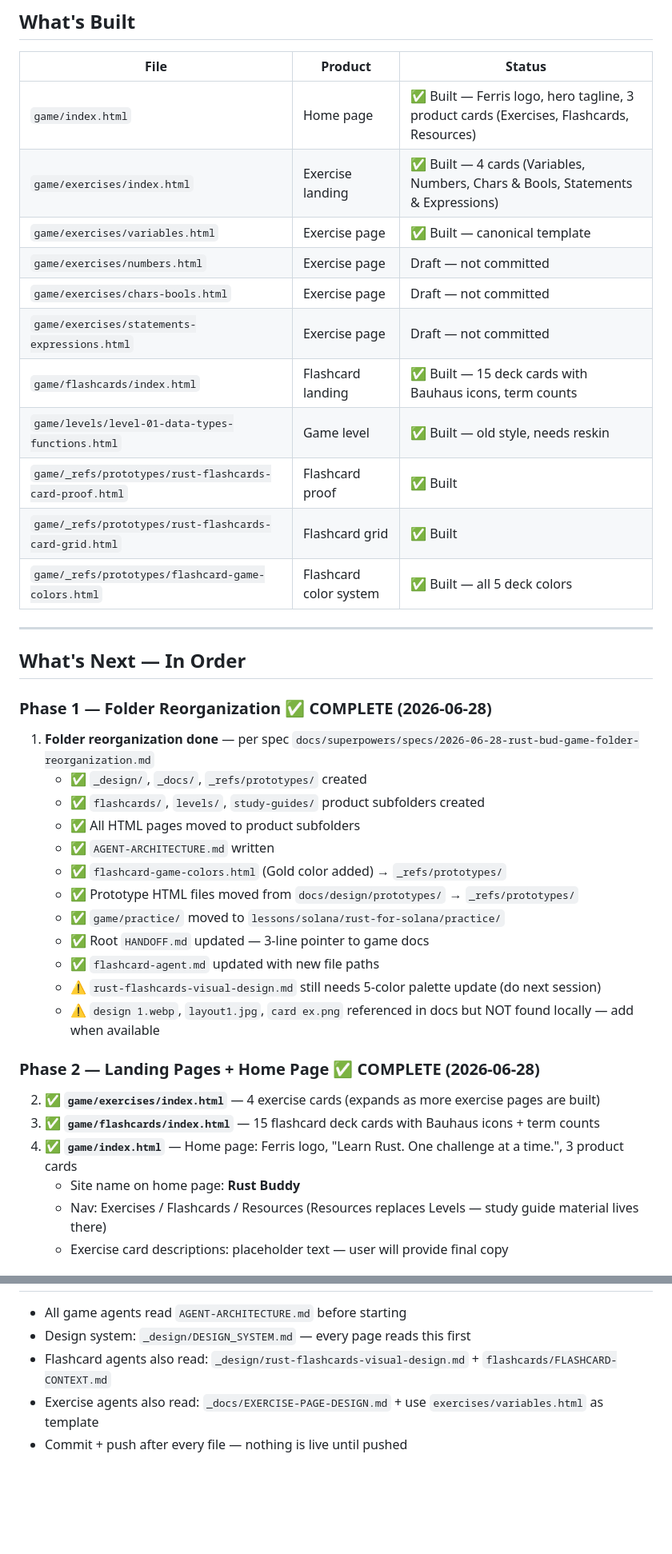
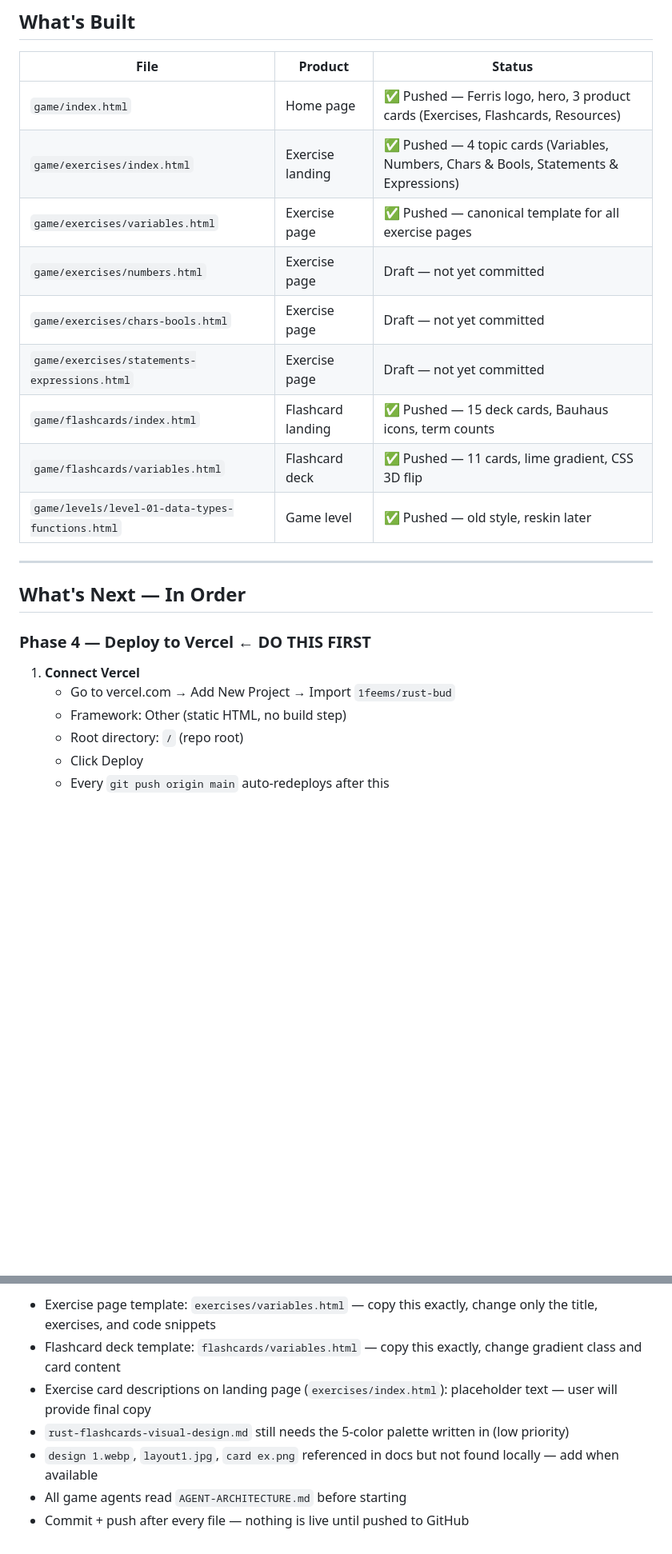
Before and after one commit to 1feems/rustbuddy, a Markdown page: GAME-HANDOFF.md, 2 parts joined by grey strips. Shown at 80% size. GitHub-like rendering; blank space fills up the shorter version.

```diff
--- a/GAME-HANDOFF.md
+++ b/GAME-HANDOFF.md
@@ -106,41 +37,26 @@ Needs to be saved to `game/_refs/prototypes/` during reorganization.
 
 | File | Product | Status |
 |---|---|---|
-| `game/index.html` | Home page | ✅ Built — Ferris logo, hero tagline, 3 product cards (Exercises, Flashcards, Resources) |
-| `game/exercises/index.html` | Exercise landing | ✅ Built — 4 cards (Variables, Numbers, Chars & Bools, Statements & Expressions) |
-| `game/exercises/variables.html` | Exercise page | ✅ Built — canonical template |
-| `game/exercises/numbers.html` | Exercise page | Draft — not committed |
-| `game/exercises/chars-bools.html` | Exercise page | Draft — not committed |
-| `game/exercises/statements-expressions.html` | Exercise page | Draft — not committed |
-| `game/flashcards/index.html` | Flashcard landing | ✅ Built — 15 deck cards with Bauhaus icons, term counts |
-| `game/levels/level-01-data-types-functions.html` | Game level | ✅ Built — old style, needs reskin |
-| `game/_refs/prototypes/rust-flashcards-card-proof.html` | Flashcard proof | ✅ Built |
-| `game/_refs/prototypes/rust-flashcards-card-grid.html` | Flashcard grid | ✅ Built |
-| `game/_refs/prototypes/flashcard-game-colors.html` | Flashcard color system | ✅ Built — all 5 deck colors |
+| `game/index.html` | Home page | ✅ Pushed — Ferris logo, hero, 3 product cards (Exercises, Flashcards, Resources) |
+| `game/exercises/index.html` | Exercise landing | ✅ Pushed — 4 topic cards (Variables, Numbers, Chars & Bools, Statements & Expressions) |
+| `game/exercises/variables.html` | Exercise page | ✅ Pushed — canonical template for all exercise pages |
+| `game/exercises/numbers.html` | Exercise page | Draft — not yet committed |
+| `game/exercises/chars-bools.html` | Exercise page | Draft — not yet committed |
+| `game/exercises/statements-expressions.html` | Exercise page | Draft — not yet committed |
+| `game/flashcards/index.html` | Flashcard landing | ✅ Pushed — 15 deck cards, Bauhaus icons, term counts |
+| `game/flashcards/variables.html` | Flashcard deck | ✅ Pushed — 11 cards, lime gradient, CSS 3D flip |
+| `game/levels/level-01-data-types-functions.html` | Game level | ✅ Pushed — old style, reskin later |
 
 ---
 
 ## What's Next — In Order
 
-### Phase 1 — Folder Reorganization ✅ COMPLETE (2026-06-28)
-1. **Folder reorganization done** — per spec `docs/superpowers/specs/2026-06-28-rust-bud-game-folder-reorganization.md`
-   - ✅ `_design/`, `_docs/`, `_refs/prototypes/` created
-   - ✅ `flashcards/`, `levels/`, `study-guides/` product subfolders created
-   - ✅ All HTML pages moved to product subfolders
-   - ✅ `AGENT-ARCHITECTURE.md` written
-   - ✅ `flashcard-game-colors.html` (Gold color added) → `_refs/prototypes/`
-   - ✅ Prototype HTML files moved from `docs/design/prototypes/` → `_refs/prototypes/`
-   - ✅ `game/practice/` moved to `lessons/solana/rust-for-solana/practice/`
-   - ✅ Root `HANDOFF.md` updated — 3-line pointer to game docs
-   - ✅ `flashcard-agent.md` updated with new file paths
-   - ⚠️ `rust-flashcards-visual-design.md` still needs 5-color palette update (do next session)
-   - ⚠️ `design 1.webp`, `layout1.jpg`, `card ex.png` referenced in docs but NOT found locally — add when available
+### Phase 4 — Deploy to Vercel ← DO THIS FIRST
 
-### Phase 2 — Landing Pages + Home Page ✅ COMPLETE (2026-06-28)
-2. ✅ **`game/exercises/index.html`** — 4 exercise cards (expands as more exercise pages are built)
-3. ✅ **`game/flashcards/index.html`** — 15 flashcard deck cards with Bauhaus icons + term counts
-4. ✅ **`game/index.html`** — Home page: Ferris logo, "Learn Rust. One challenge at a time.", 3 product cards
-   - Site name on home page: **Rust Buddy**
-   - Nav: Exercises / Flashcards / Resources (Resources replaces Levels — study guide material lives there)
-   - Exercise card descriptions: placeholder text — user will provide final copy
+1. **Connect Vercel**
+   - Go to vercel.com → Add New Project → Import `1feems/rust-bud`
+   - Framework: Other (static HTML, no build step)
+   - Root directory: `/` (repo root)
+   - Click Deploy
+   - Every `git push origin main` auto-redeploys after this
 
@@ -193,6 +131,8 @@ Tuples, Option, Flow Control decks: add terms when those exercise pages are buil
 
+- Exercise page template: `exercises/variables.html` — copy this exactly, change only the title, exercises, and code snippets
+- Flashcard deck template: `flashcards/variables.html` — copy this exactly, change gradient class and card content
+- Exercise card descriptions on landing page (`exercises/index.html`): placeholder text — user will provide final copy
+- `rust-flashcards-visual-design.md` still needs the 5-color palette written in (low priority)
+- `design 1.webp`, `layout1.jpg`, `card ex.png` referenced in docs but not found locally — add when available
 - All game agents read `AGENT-ARCHITECTURE.md` before starting
-- Design system: `_design/DESIGN_SYSTEM.md` — every page reads this first
-- Flashcard agents also read: `_design/rust-flashcards-visual-design.md` + `flashcards/FLASHCARD-CONTEXT.md`
-- Exercise agents also read: `_docs/EXERCISE-PAGE-DESIGN.md` + use `exercises/variables.html` as template
-- Commit + push after every file — nothing is live until pushed
+- Commit + push after every file — nothing is live until pushed to GitHub
```
Also changed, not shown: other parts of GAME-HANDOFF.md (+60 -107 lines).
